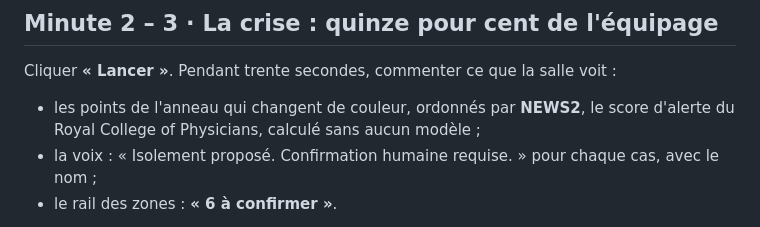
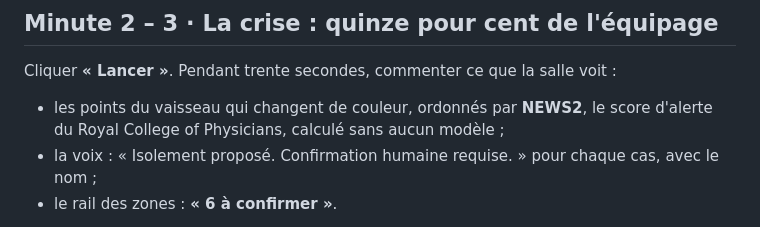
Before and after one commit to EddyEtame/MedBox, a Markdown page: docs/pitch.md, the part around the change. GitHub-like rendering.

```diff
--- a/docs/pitch.md
+++ b/docs/pitch.md
@@ -39,7 +39,7 @@ ne fera jamais, et demande si elle peut écouter. Dire clairement :
 
 Cliquer **« Lancer »**. Pendant trente secondes, commenter ce que la salle voit :
 
-- les points de l'anneau qui changent de couleur, ordonnés par **NEWS2**, le
+- les points du vaisseau qui changent de couleur, ordonnés par **NEWS2**, le
   score d'alerte du Royal College of Physicians, calculé sans aucun modèle ;
 - la voix : « Isolement proposé. Confirmation humaine requise. » pour chaque
   cas, avec le nom ;
```
Also changed, not shown: README.md (+2 -2 lines), docs/assets/vaisseau.png, docs/assets/vue-piece.png (deleted), 3 other files.
